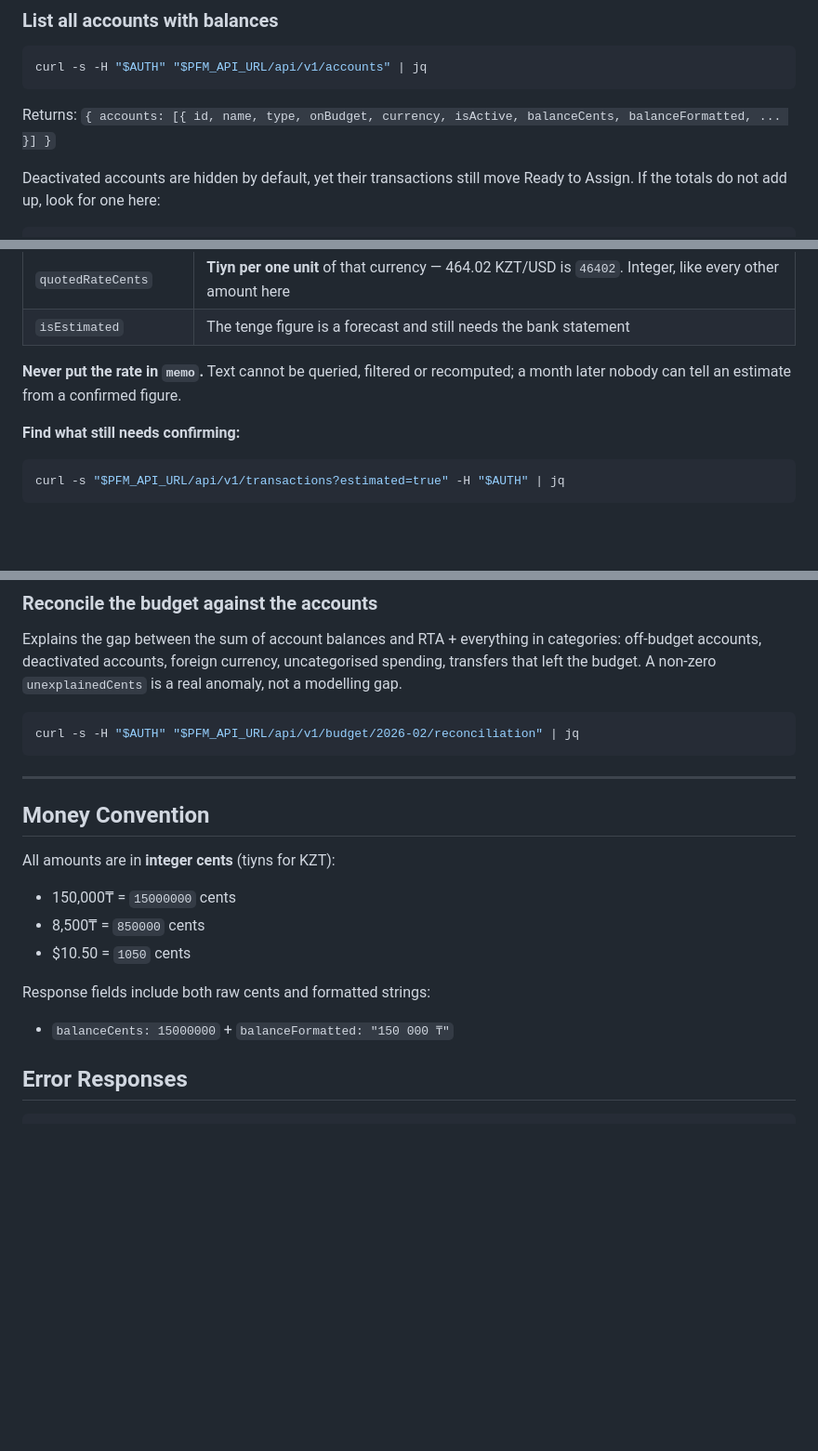
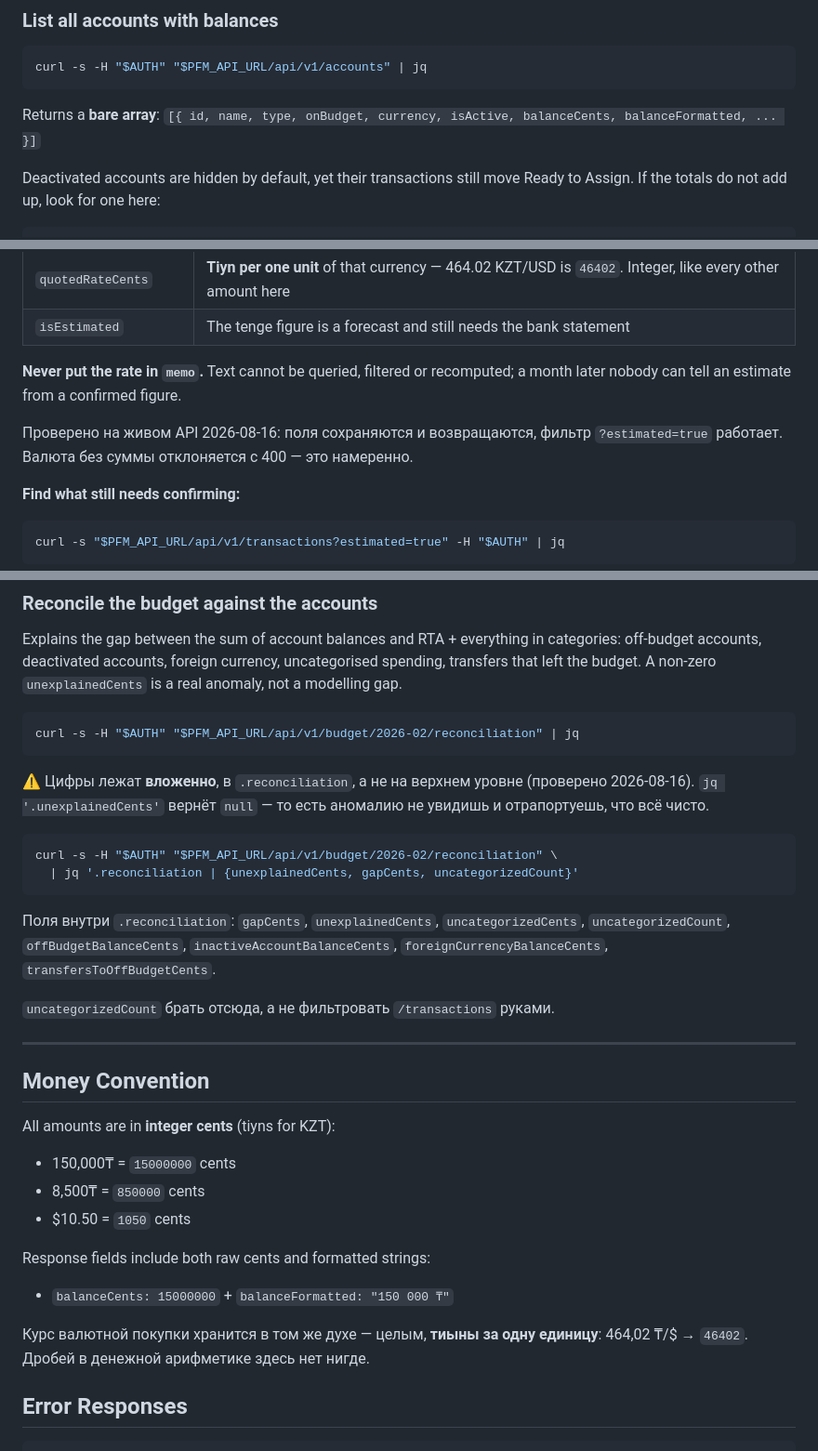
Before and after one commit to bonkboykz/pfm, a Markdown page: packages/skill/SKILL.md, 3 parts joined by grey strips. Shown at 93% size. GitHub-like rendering; blank space fills up the shorter version.

````diff
--- a/packages/skill/SKILL.md
+++ b/packages/skill/SKILL.md
@@ -51,7 +88,7 @@ curl -s "$PFM_API_URL/health" | jq
 curl -s -H "$AUTH" "$PFM_API_URL/api/v1/accounts" | jq
 ```
 
-Returns: `{ accounts: [{ id, name, type, onBudget, currency, isActive, balanceCents, balanceFormatted, ... }] }`
+Returns a **bare array**: `[{ id, name, type, onBudget, currency, isActive, balanceCents, balanceFormatted, ... }]`
 
 Deactivated accounts are hidden by default, yet their transactions still move
 Ready to Assign. If the totals do not add up, look for one here:
@@ -204,6 +241,10 @@ curl -s -X POST "$PFM_API_URL/api/v1/transactions" \
 **Never put the rate in `memo`.** Text cannot be queried, filtered or
 recomputed; a month later nobody can tell an estimate from a confirmed figure.
 
+Проверено на живом API 2026-08-16: поля сохраняются и возвращаются, фильтр
+`?estimated=true` работает. Валюта без суммы отклоняется с 400 — это
+намеренно.
+
 **Find what still needs confirming:**
 
 ```bash
@@ -520,6 +565,22 @@ uncategorised spending, transfers that left the budget. A non-zero
 curl -s -H "$AUTH" "$PFM_API_URL/api/v1/budget/2026-02/reconciliation" | jq
 ```
 
+⚠️ Цифры лежат **вложенно**, в `.reconciliation`, а не на верхнем уровне
+(проверено 2026-08-16). `jq '.unexplainedCents'` вернёт `null` — то есть
+аномалию не увидишь и отрапортуешь, что всё чисто.
+
+```bash
+curl -s -H "$AUTH" "$PFM_API_URL/api/v1/budget/2026-02/reconciliation" \
+  | jq '.reconciliation | {unexplainedCents, gapCents, uncategorizedCount}'
+```
+
+Поля внутри `.reconciliation`: `gapCents`, `unexplainedCents`,
+`uncategorizedCents`, `uncategorizedCount`, `offBudgetBalanceCents`,
+`inactiveAccountBalanceCents`, `foreignCurrencyBalanceCents`,
+`transfersToOffBudgetCents`.
+
+`uncategorizedCount` брать отсюда, а не фильтровать `/transactions` руками.
+
 ---
 
 ## Money Convention
@@ -531,6 +592,10 @@ All amounts are in **integer cents** (tiyns for KZT):
 
 Response fields include both raw cents and formatted strings:
 - `balanceCents: 15000000` + `balanceFormatted: "150 000 ₸"`
+
+Курс валютной покупки хранится в том же духе — целым, **тиыны за одну
+единицу**: 464,02 ₸/$ → `46402`. Дробей в денежной арифметике здесь нет
+нигде.
 
 ## Error Responses
 
````
Also changed, not shown: other parts of packages/skill/SKILL.md (+43 -2 lines), 1 other file.
